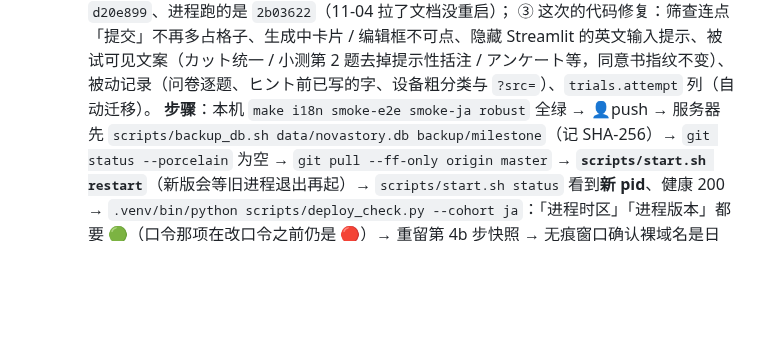
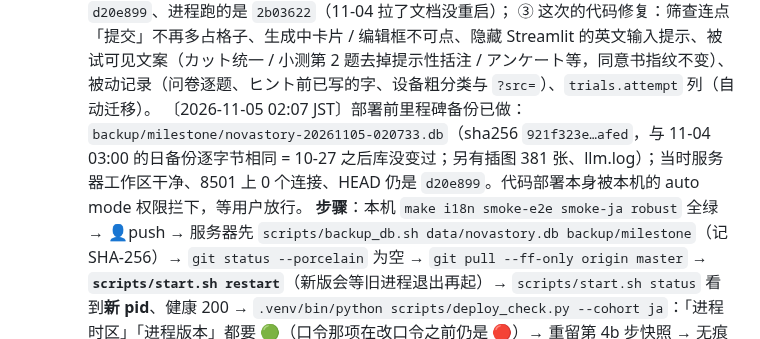
Before and after one commit to Gosoki/NovaStory, a Markdown page: docs/paper/07_采数前执行清单.md, the part around the change. Rendered like a GitHub page; blank space fills up the shorter version.

Commit message:
📝docs(07): 记录 11-05 部署前的里程碑备份与部署待放行

```diff
--- a/docs/paper/07_采数前执行清单.md
+++ b/docs/paper/07_采数前执行清单.md
@@ -208,6 +208,7 @@ SQLite 单文件 `data/novastory.db`（WAL 模式），自有服务器原地持
      ① 服务器进程跑在 **JST** 下（系统时区 10-30 起是 Asia/Tokyo；库里的时间戳是本地时间，中国全是 UTC）→ 新版 `scripts/start.sh` 固定 `TZ=Etc/UTC`；
      ② 服务器磁盘上是 `d20e899`、进程跑的是 `2b03622`（11-04 拉了文档没重启）；
      ③ 这次的代码修复：筛查连点「提交」不再多占格子、生成中卡片 / 编辑框不可点、隐藏 Streamlit 的英文输入提示、被试可见文案（カット统一 / 小测第 2 题去掉提示性括注 / アンケート等，同意书指纹不变）、被动记录（问卷逐题、ヒント前已写的字、设备粗分类与 `?src=`）、`trials.attempt` 列（自动迁移）。
+     〔2026-11-05 02:07 JST〕部署前里程碑备份已做：`backup/milestone/novastory-20261105-020733.db`（sha256 `921f323e…afed`，与 11-04 03:00 的日备份逐字节相同 = 10-27 之后库没变过；另有插图 381 张、llm.log）；当时服务器工作区干净、8501 上 0 个连接、HEAD 仍是 `d20e899`。代码部署本身被本机的 auto mode 权限拦下，等用户放行。
      **步骤**：本机 `make i18n smoke-e2e smoke-ja robust` 全绿 → 👤push → 服务器先 `scripts/backup_db.sh data/novastory.db backup/milestone`（记 SHA-256）→ `git status --porcelain` 为空 → `git pull --ff-only origin master` → **`scripts/start.sh restart`**（新版会等旧进程退出再起）→ `scripts/start.sh status` 看到**新 pid**、健康 200 → `.venv/bin/python scripts/deploy_check.py --cohort ja`：「进程时区」「进程版本」都要 🟢（口令那项在改口令之前仍是 🔴）→ 重留第 4b 步快照 → 无痕窗口确认裸域名是日语、同意页切中文是 4 题版、题目卡写「3 カット・合計 15 秒」。
 4d. **〔2026-10-28〕开采前试跑 2–3 名日语母语者**（18 §1-5；**2026-10-29 加：顺带在手机上确认 E / F 出题等待时，进度条下面看不到、也点不到上一屏的旧按钮；**2026-11-03 加：F 默认只有输入框，点「💡 ヒント」→「表示する」后的 2 秒等待里同样看不到旧按钮，选项随后正常出现、已写的字还在；询问里点「自分で書く」后能接着写、之后仍能再点ヒント（06 ㉜）**；**2026-11-05 加：E / F 点「回答完了 — 脚本を生成」、D 点「AIに伝える」后，流式输出期间卡片 / 编辑框点不动，生成失败时「もう一度」/ 生成按钮照常能点；输入框获得焦点时不再出现英文「Press Enter to apply」（本机已用 Playwright 在桩预览上验收，手机上再看一眼）** —— 这是 19 §2-2 的 CSS，AppTest 测不到）：研究员后台 devtools 注入（dev 标记，不占 seq、不进分析），完整走 4 轮 + 总问卷。记录每人总时长（同意书写「約20〜30分」，中国 3 轮的实测中位 17.5 分、63% 超过当时写的上限）、F 的追问措辞是否自然、有没有看不懂的界面文字。实测中位明显超过 30 分钟就先改同意书和招募文案的时长、更新第 11 步的指纹，再开采。
 
```
